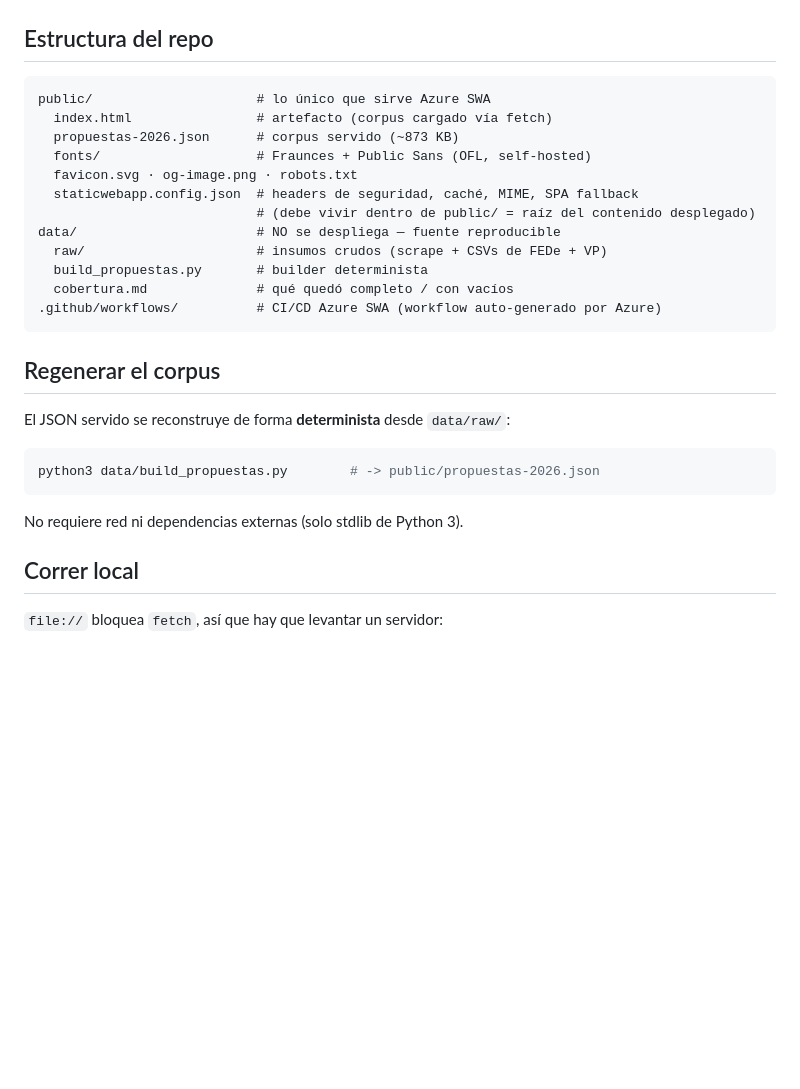
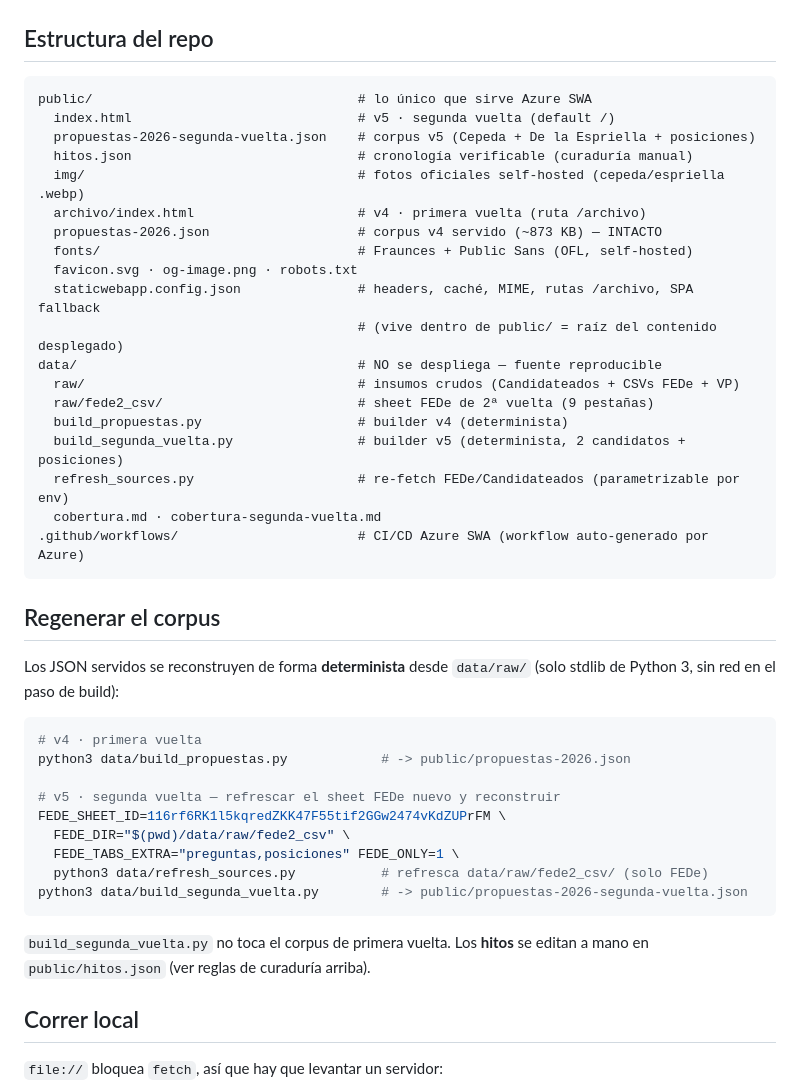
Before and after one commit to Ferroraptor/brujula-electoral-2026, a Markdown page: README.md, the part around one of its changes. GitHub-like rendering; blank space fills up the shorter version.

````diff
--- a/README.md
+++ b/README.md
@@ -39,29 +81,44 @@ Detalle de cobertura y vacíos en [`data/cobertura.md`](data/cobertura.md).
 ## Estructura del repo
 
 ```
-public/                     # lo único que sirve Azure SWA
-  index.html                # artefacto (corpus cargado vía fetch)
-  propuestas-2026.json      # corpus servido (~873 KB)
-  fonts/                    # Fraunces + Public Sans (OFL, self-hosted)
+public/                                  # lo único que sirve Azure SWA
+  index.html                             # v5 · segunda vuelta (default /)
+  propuestas-2026-segunda-vuelta.json    # corpus v5 (Cepeda + De la Espriella + posiciones)
+  hitos.json                             # cronología verificable (curaduría manual)
+  img/                                   # fotos oficiales self-hosted (cepeda/espriella .webp)
+  archivo/index.html                     # v4 · primera vuelta (ruta /archivo)
+  propuestas-2026.json                   # corpus v4 servido (~873 KB) — INTACTO
+  fonts/                                 # Fraunces + Public Sans (OFL, self-hosted)
   favicon.svg · og-image.png · robots.txt
-  staticwebapp.config.json  # headers de seguridad, caché, MIME, SPA fallback
-                            # (debe vivir dentro de public/ = raíz del contenido desplegado)
-data/                       # NO se despliega — fuente reproducible
-  raw/                      # insumos crudos (scrape + CSVs de FEDe + VP)
-  build_propuestas.py       # builder determinista
-  cobertura.md              # qué quedó completo / con vacíos
-.github/workflows/          # CI/CD Azure SWA (workflow auto-generado por Azure)
+  staticwebapp.config.json               # headers, caché, MIME, rutas /archivo, SPA fallback
+                                         # (vive dentro de public/ = raíz del contenido desplegado)
+data/                                    # NO se despliega — fuente reproducible
+  raw/                                   # insumos crudos (Candidateados + CSVs FEDe + VP)
+  raw/fede2_csv/                         # sheet FEDe de 2ª vuelta (9 pestañas)
+  build_propuestas.py                    # builder v4 (determinista)
+  build_segunda_vuelta.py                # builder v5 (determinista, 2 candidatos + posiciones)
+  refresh_sources.py                     # re-fetch FEDe/Candidateados (parametrizable por env)
+  cobertura.md · cobertura-segunda-vuelta.md
+.github/workflows/                       # CI/CD Azure SWA (workflow auto-generado por Azure)
 ```
 
 ## Regenerar el corpus
 
-El JSON servido se reconstruye de forma **determinista** desde `data/raw/`:
+Los JSON servidos se reconstruyen de forma **determinista** desde `data/raw/` (solo stdlib de Python 3, sin red en el paso de build):
 
 ```bash
-python3 data/build_propuestas.py        # -> public/propuestas-2026.json
+# v4 · primera vuelta
+python3 data/build_propuestas.py            # -> public/propuestas-2026.json
+
+# v5 · segunda vuelta — refrescar el sheet FEDe nuevo y reconstruir
+FEDE_SHEET_ID=116rf6RK1l5kqredZKK47F55tif2GGw2474vKdZUPrFM \
+  FEDE_DIR="$(pwd)/data/raw/fede2_csv" \
+  FEDE_TABS_EXTRA="preguntas,posiciones" FEDE_ONLY=1 \
+  python3 data/refresh_sources.py           # refresca data/raw/fede2_csv/ (solo FEDe)
+python3 data/build_segunda_vuelta.py        # -> public/propuestas-2026-segunda-vuelta.json
 ```
 
-No requiere red ni dependencias externas (solo stdlib de Python 3).
+`build_segunda_vuelta.py` no toca el corpus de primera vuelta. Los **hitos** se editan a mano en `public/hitos.json` (ver reglas de curaduría arriba).
 
 ## Correr local
 
````
Also changed, not shown: other parts of README.md (+46 -4 lines).
